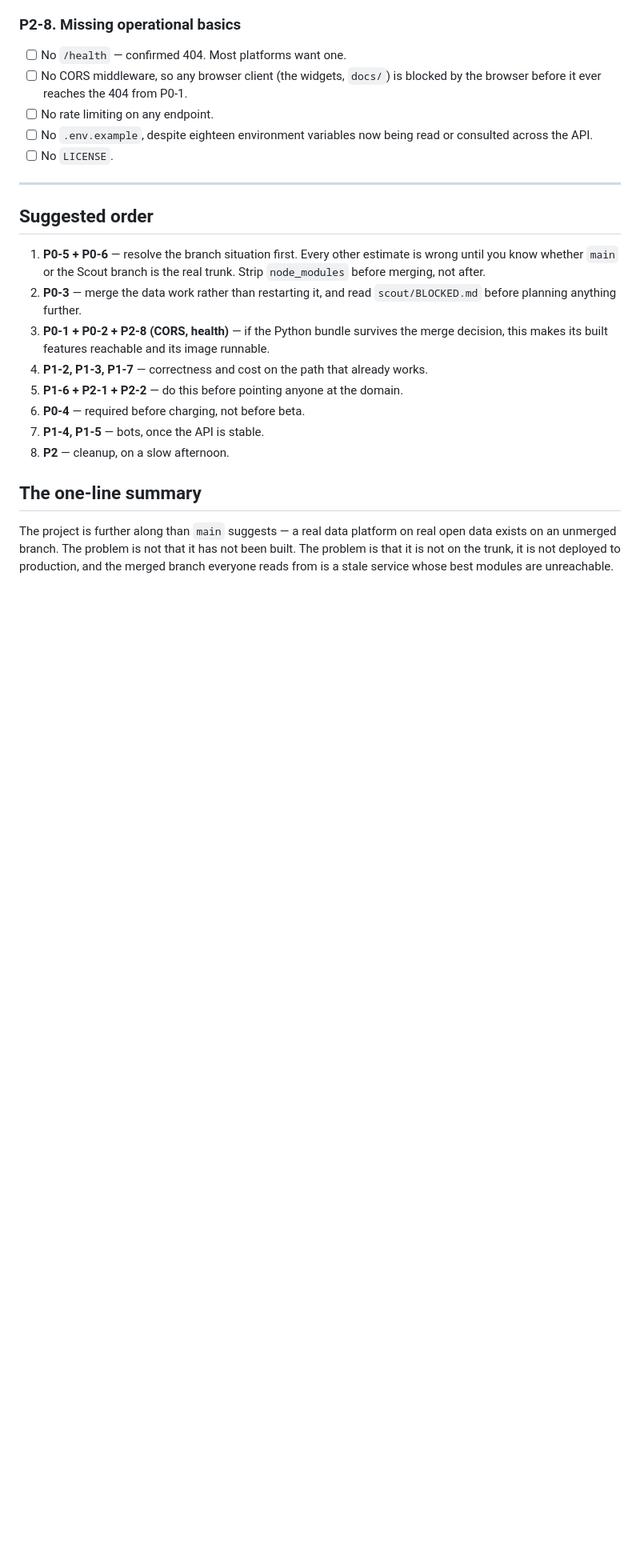
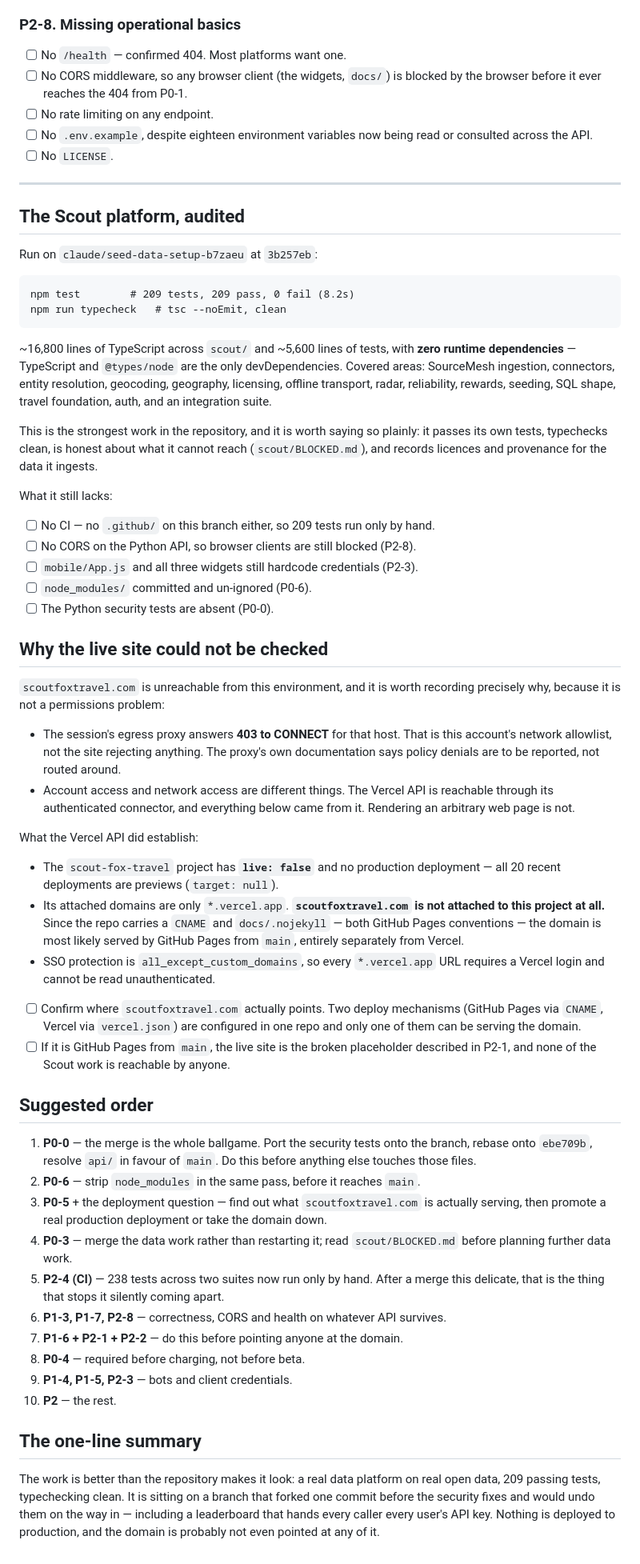
Before and after one commit to meghanhotchkiss-creator/family-friendly-dataset, a Markdown page: SFG_CHECKLIST.md, the part around one of its changes. Shown at 80% size. Drawn GitHub-style; blank space fills up the shorter version.

```diff
--- a/SFG_CHECKLIST.md
+++ b/SFG_CHECKLIST.md
@@ -354,25 +368,86 @@ Not covered:
 
 ---
 
+## The Scout platform, audited
+
+Run on `claude/seed-data-setup-b7zaeu` at `3b257eb`:
+
+    npm test        # 209 tests, 209 pass, 0 fail (8.2s)
+    npm run typecheck   # tsc --noEmit, clean
+
+~16,800 lines of TypeScript across `scout/` and ~5,600 lines of tests, with
+**zero runtime dependencies** — TypeScript and `@types/node` are the only
+devDependencies. Covered areas: SourceMesh ingestion, connectors, entity
+resolution, geocoding, geography, licensing, offline transport, radar,
+reliability, rewards, seeding, SQL shape, travel foundation, auth, and an
+integration suite.
+
+This is the strongest work in the repository, and it is worth saying so plainly:
+it passes its own tests, typechecks clean, is honest about what it cannot reach
+(`scout/BLOCKED.md`), and records licences and provenance for the data it
+ingests.
+
+What it still lacks:
+
+- [ ] No CI — no `.github/` on this branch either, so 209 tests run only by hand.
+- [ ] No CORS on the Python API, so browser clients are still blocked (P2-8).
+- [ ] `mobile/App.js` and all three widgets still hardcode credentials (P2-3).
+- [ ] `node_modules/` committed and un-ignored (P0-6).
+- [ ] The Python security tests are absent (P0-0).
+
+## Why the live site could not be checked
+
+`scoutfoxtravel.com` is unreachable from this environment, and it is worth
+recording precisely why, because it is not a permissions problem:
+
+- The session's egress proxy answers **403 to CONNECT** for that host. That is
+  this account's network allowlist, not the site rejecting anything. The proxy's
+  own documentation says policy denials are to be reported, not routed around.
+- Account access and network access are different things. The Vercel API is
+  reachable through its authenticated connector, and everything below came from
+  it. Rendering an arbitrary web page is not.
+
+What the Vercel API did establish:
+
+- The `scout-fox-travel` project has **`live: false`** and no production
+  deployment — all 20 recent deployments are previews (`target: null`).
+- Its attached domains are only `*.vercel.app`. **`scoutfoxtravel.com` is not
+  attached to this project at all.** Since the repo carries a `CNAME` and
+  `docs/.nojekyll` — both GitHub Pages conventions — the domain is most likely
+  served by GitHub Pages from `main`, entirely separately from Vercel.
+- SSO protection is `all_except_custom_domains`, so every `*.vercel.app` URL
+  requires a Vercel login and cannot be read unauthenticated.
+
+- [ ] Confirm where `scoutfoxtravel.com` actually points. Two deploy mechanisms
+      (GitHub Pages via `CNAME`, Vercel via `vercel.json`) are configured in one
+      repo and only one of them can be serving the domain.
+- [ ] If it is GitHub Pages from `main`, the live site is the broken placeholder
+      described in P2-1, and none of the Scout work is reachable by anyone.
+
 ## Suggested order
 
-1. **P0-5 + P0-6** — resolve the branch situation first. Every other estimate is
-   wrong until you know whether `main` or the Scout branch is the real trunk.
-   Strip `node_modules` before merging, not after.
-2. **P0-3** — merge the data work rather than restarting it, and read
-   `scout/BLOCKED.md` before planning anything further.
-3. **P0-1 + P0-2 + P2-8 (CORS, health)** — if the Python bundle survives the
-   merge decision, this makes its built features reachable and its image runnable.
-4. **P1-2, P1-3, P1-7** — correctness and cost on the path that already works.
-5. **P1-6 + P2-1 + P2-2** — do this before pointing anyone at the domain.
-6. **P0-4** — required before charging, not before beta.
-7. **P1-4, P1-5** — bots, once the API is stable.
-8. **P2** — cleanup, on a slow afternoon.
+1. **P0-0** — the merge is the whole ballgame. Port the security tests onto the
+   branch, rebase onto `ebe709b`, resolve `api/` in favour of `main`. Do this
+   before anything else touches those files.
+2. **P0-6** — strip `node_modules` in the same pass, before it reaches `main`.
+3. **P0-5** + the deployment question — find out what `scoutfoxtravel.com` is
+   actually serving, then promote a real production deployment or take the
+   domain down.
+4. **P0-3** — merge the data work rather than restarting it; read
+   `scout/BLOCKED.md` before planning further data work.
+5. **P2-4 (CI)** — 238 tests across two suites now run only by hand. After a
+   merge this delicate, that is the thing that stops it silently coming apart.
+6. **P1-3, P1-7, P2-8** — correctness, CORS and health on whatever API survives.
+7. **P1-6 + P2-1 + P2-2** — do this before pointing anyone at the domain.
+8. **P0-4** — required before charging, not before beta.
+9. **P1-4, P1-5, P2-3** — bots and client credentials.
+10. **P2** — the rest.
 
 ## The one-line summary
 
-The project is further along than `main` suggests — a real data platform on
-real open data exists on an unmerged branch. The problem is not that it has not
-been built. The problem is that it is not on the trunk, it is not deployed to
-production, and the merged branch everyone reads from is a stale service whose
-best modules are unreachable.
+The work is better than the repository makes it look: a real data platform on
+real open data, 209 passing tests, typechecking clean. It is sitting on a branch
+that forked one commit before the security fixes and would undo them on the way
+in — including a leaderboard that hands every caller every user's API key.
+Nothing is deployed to production, and the domain is probably not even pointed
+at any of it.
```
Also changed, not shown: other parts of SFG_CHECKLIST.md (+46 -32 lines).
